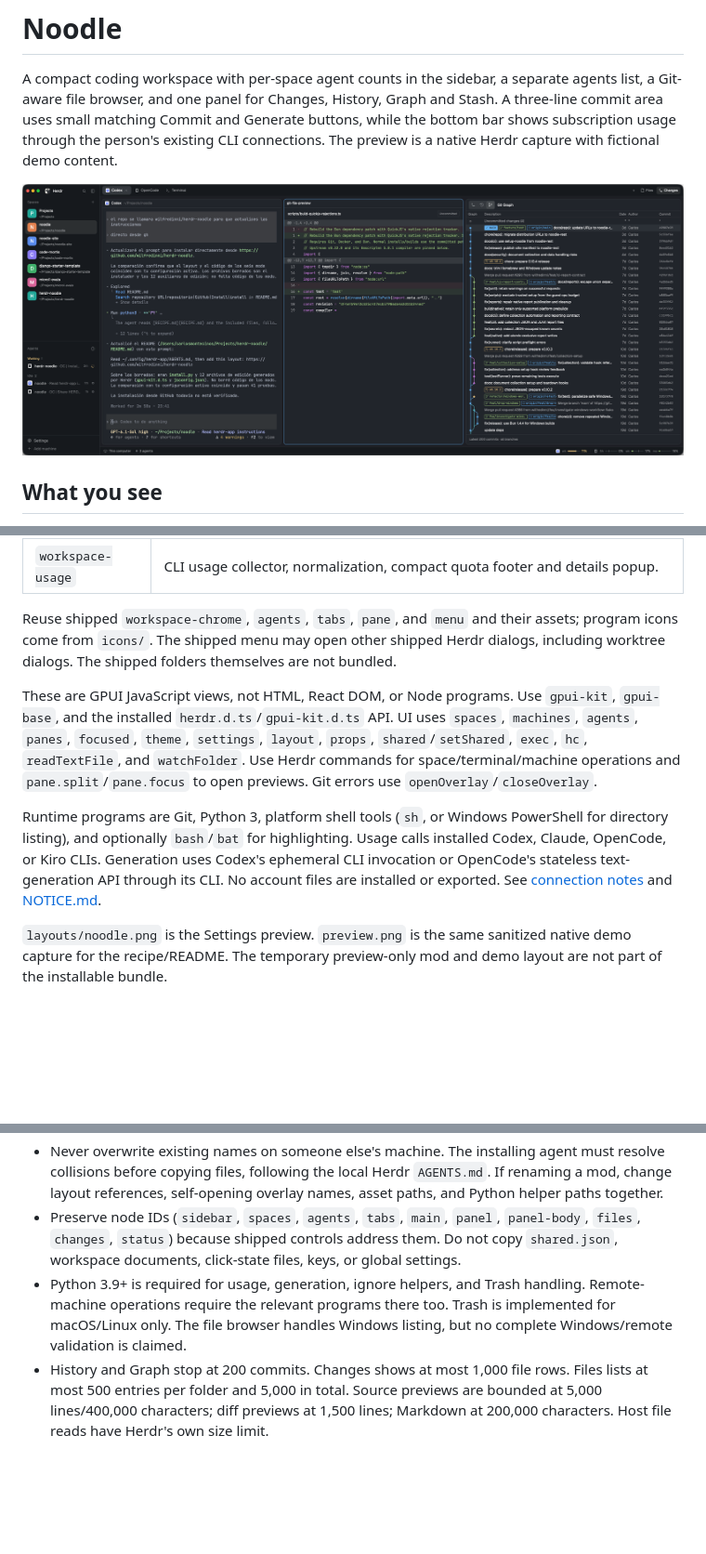
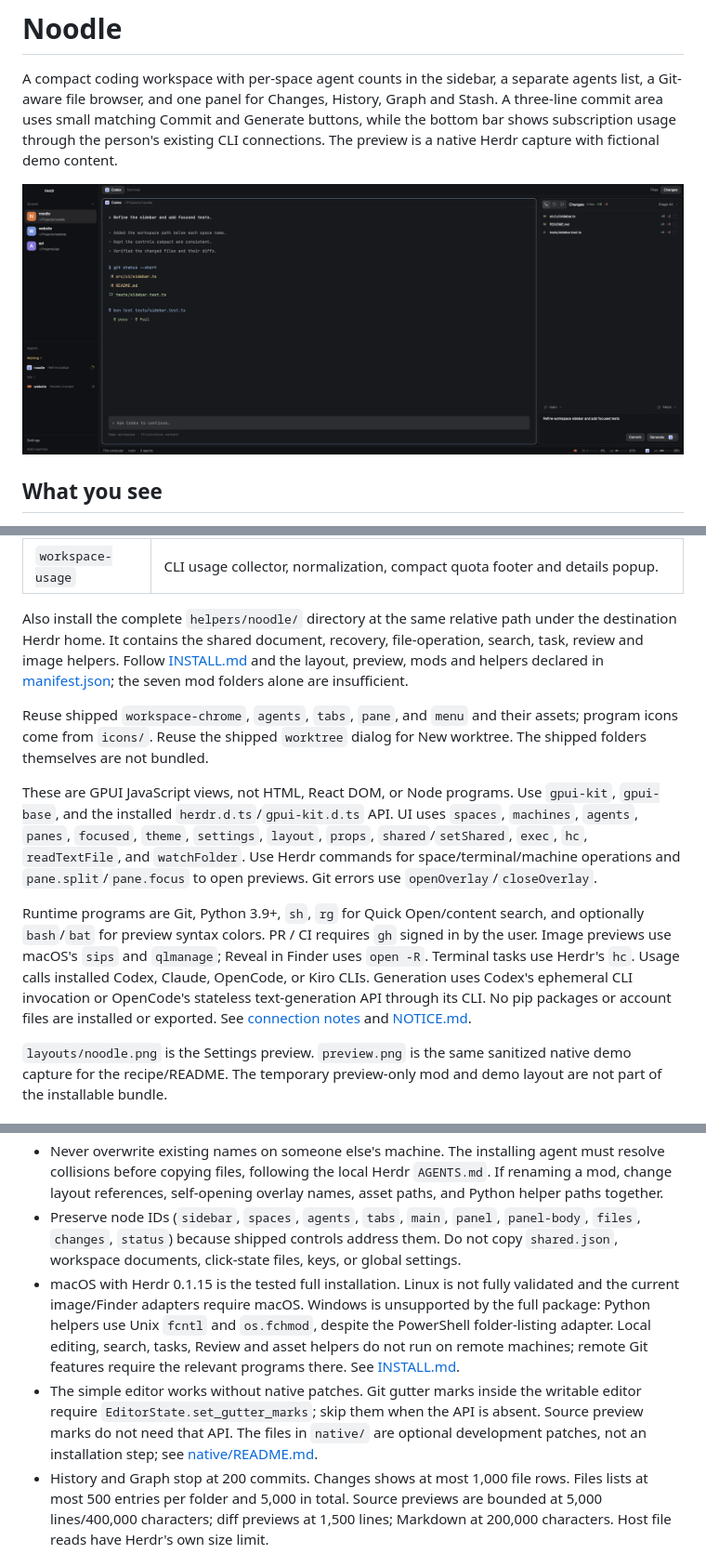
Before and after one commit to wilfredinni/herdr-noodle, a Markdown page: RECIPE.md, 3 parts joined by grey strips. Shown at 93% size. GitHub-like rendering; pictures changed too: preview.png; blank space fills up the shorter version.

```diff
--- a/RECIPE.md
+++ b/RECIPE.md
@@ -75,11 +75,13 @@ Ship seven personal mods:
 | `git-error` | Error dialog; receives title/message/detail and overlay props. |
 | `workspace-usage` | CLI usage collector, normalization, compact quota footer and details popup. |
 
-Reuse shipped `workspace-chrome`, `agents`, `tabs`, `pane`, and `menu` and their assets; program icons come from `icons/`. The shipped menu may open other shipped Herdr dialogs, including worktree dialogs. The shipped folders themselves are not bundled.
+Also install the complete `helpers/noodle/` directory at the same relative path under the destination Herdr home. It contains the shared document, recovery, file-operation, search, task, review and image helpers. Follow [INSTALL.md](INSTALL.md) and the layout, preview, mods and helpers declared in [manifest.json](manifest.json); the seven mod folders alone are insufficient.
+
+Reuse shipped `workspace-chrome`, `agents`, `tabs`, `pane`, and `menu` and their assets; program icons come from `icons/`. Reuse the shipped `worktree` dialog for New worktree. The shipped folders themselves are not bundled.
 
 These are GPUI JavaScript views, not HTML, React DOM, or Node programs. Use `gpui-kit`, `gpui-base`, and the installed `herdr.d.ts`/`gpui-kit.d.ts` API. UI uses `spaces`, `machines`, `agents`, `panes`, `focused`, `theme`, `settings`, `layout`, `props`, `shared`/`setShared`, `exec`, `hc`, `readTextFile`, and `watchFolder`. Use Herdr commands for space/terminal/machine operations and `pane.split`/`pane.focus` to open previews. Git errors use `openOverlay`/`closeOverlay`.
 
-Runtime programs are Git, Python 3, platform shell tools (`sh`, or Windows PowerShell for directory listing), and optionally `bash`/`bat` for highlighting. Usage calls installed Codex, Claude, OpenCode, or Kiro CLIs. Generation uses Codex's ephemeral CLI invocation or OpenCode's stateless text-generation API through its CLI. No account files are installed or exported. See [connection notes](mods/workspace-usage/CONNECTIONS.md) and [NOTICE.md](NOTICE.md).
+Runtime programs are Git, Python 3.9+, `sh`, `rg` for Quick Open/content search, and optionally `bash`/`bat` for preview syntax colors. PR / CI requires `gh` signed in by the user. Image previews use macOS's `sips` and `qlmanage`; Reveal in Finder uses `open -R`. Terminal tasks use Herdr's `hc`. Usage calls installed Codex, Claude, OpenCode, or Kiro CLIs. Generation uses Codex's ephemeral CLI invocation or OpenCode's stateless text-generation API through its CLI. No pip packages or account files are installed or exported. See [connection notes](mods/workspace-usage/CONNECTIONS.md) and [NOTICE.md](NOTICE.md).
 
 `layouts/noodle.png` is the Settings preview. `preview.png` is the same sanitized native demo capture for the recipe/README. The temporary preview-only mod and demo layout are not part of the installable bundle.
 
@@ -88,7 +90,8 @@ Runtime programs are Git, Python 3, platform shell tools (`sh`, or Windows Power
 - Tested against Herdr 0.1.15; use the current installed type declarations when adapting to another release. Generated declarations and editor configuration are intentionally omitted. Never change Herdr's shipped files; these custom folders are personal clones.
 - Never overwrite existing names on someone else's machine. The installing agent must resolve collisions before copying files, following the local Herdr `AGENTS.md`. If renaming a mod, change layout references, self-opening overlay names, asset paths, and Python helper paths together.
 - Preserve node IDs (`sidebar`, `spaces`, `agents`, `tabs`, `main`, `panel`, `panel-body`, `files`, `changes`, `status`) because shipped controls address them. Do not copy `shared.json`, workspace documents, click-state files, keys, or global settings.
-- Python 3.9+ is required for usage, generation, ignore helpers, and Trash handling. Remote-machine operations require the relevant programs there too. Trash is implemented for macOS/Linux only. The file browser handles Windows listing, but no complete Windows/remote validation is claimed.
+- macOS with Herdr 0.1.15 is the tested full installation. Linux is not fully validated and the current image/Finder adapters require macOS. Windows is unsupported by the full package: Python helpers use Unix `fcntl` and `os.fchmod`, despite the PowerShell folder-listing adapter. Local editing, search, tasks, Review and asset helpers do not run on remote machines; remote Git features require the relevant programs there. See [INSTALL.md](INSTALL.md).
+- The simple editor works without native patches. Git gutter marks inside the writable editor require `EditorState.set_gutter_marks`; skip them when the API is absent. Source preview marks do not need that API. The files in `native/` are optional development patches, not an installation step; see [native/README.md](native/README.md).
 - History and Graph stop at 200 commits. Changes shows at most 1,000 file rows. Files lists at most 500 entries per folder and 5,000 in total. Source previews are bounded at 5,000 lines/400,000 characters; diff previews at 1,500 lines; Markdown at 200,000 characters. Host file reads have Herdr's own size limit.
 - Repository discovery uses Python/Git read-only, with a four-level, 2,000-directory, 64-repository and eight-second budget. Skip dependency/build/cache folders. Report limits and read failures instead of showing an unavailable status as clean. Sync counts use local upstream refs without fetching. Remote discovery runs on the space's machine; Windows/remote integration still needs platform validation.
 - Generation keeps one context line per diff hunk and permits up to 1,200,000 UTF-8 bytes without truncating changes. OpenCode's encoded body is also bounded at 1,200,000 bytes and sent to its authenticated loopback service. Keep source out of process arguments, disable proxies and redirects, and read its service password only from OpenCode's existing state. Errors report actual bytes and the limit, with a smaller staged-selection recovery. Generation is not streamed. Slow models may take time before text appears; keep the label unchanged with the spinner only on Generate. Do not mistake global busy state for an active Fetch, Commit, or generation request.
```
Also changed, not shown: other parts of RECIPE.md (+1 -1 lines), INSTALL.md (added, +59 -0 lines), README.md (+6 -6 lines), native/README.md (added, +8 -0 lines), 2 other files.
